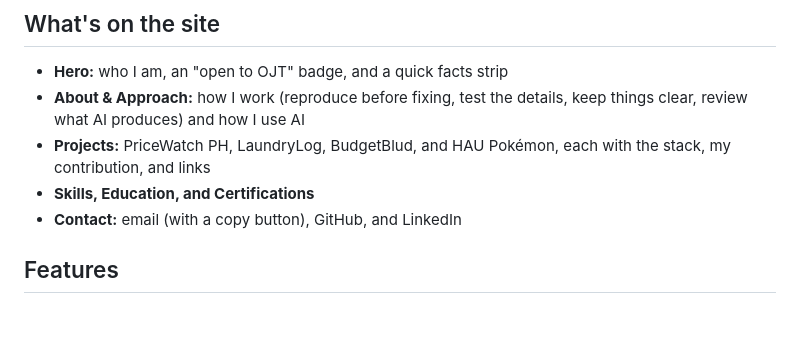
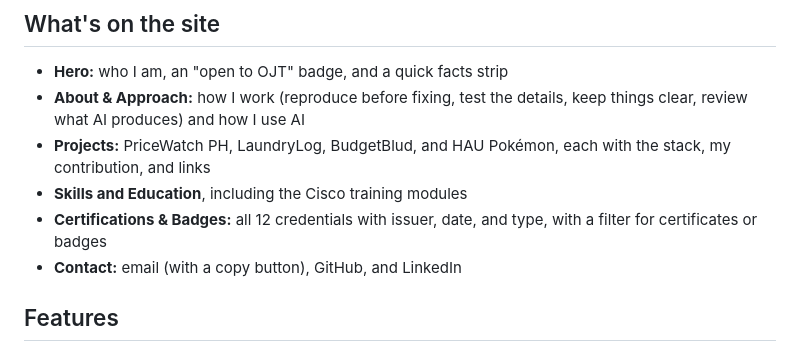
Before and after one commit to rnzcrt/rnzcrt.github.io, a Markdown page: README.md, the part around the change. GitHub-like rendering; blank space fills up the shorter version.

Commit message:
Revise skills and certifications section in README
Updated skills and education section to include Cisco training modules and added details for certifications and badges.

```diff
--- a/README.md
+++ b/README.md
@@ -33,7 +33,8 @@ Personal portfolio of **Ranz Emmanuel G. Cuarto**, a BS Computer Science student
 - **Hero:** who I am, an "open to OJT" badge, and a quick facts strip
 - **About & Approach:** how I work (reproduce before fixing, test the details, keep things clear, review what AI produces) and how I use AI
 - **Projects:** PriceWatch PH, LaundryLog, BudgetBlud, and HAU Pokémon, each with the stack, my contribution, and links
-- **Skills, Education, and Certifications**
+- **Skills and Education**, including the Cisco training modules
+- **Certifications & Badges:** all 12 credentials with issuer, date, and type, with a filter for certificates or badges
 - **Contact:** email (with a copy button), GitHub, and LinkedIn
 
 ## Features
```
